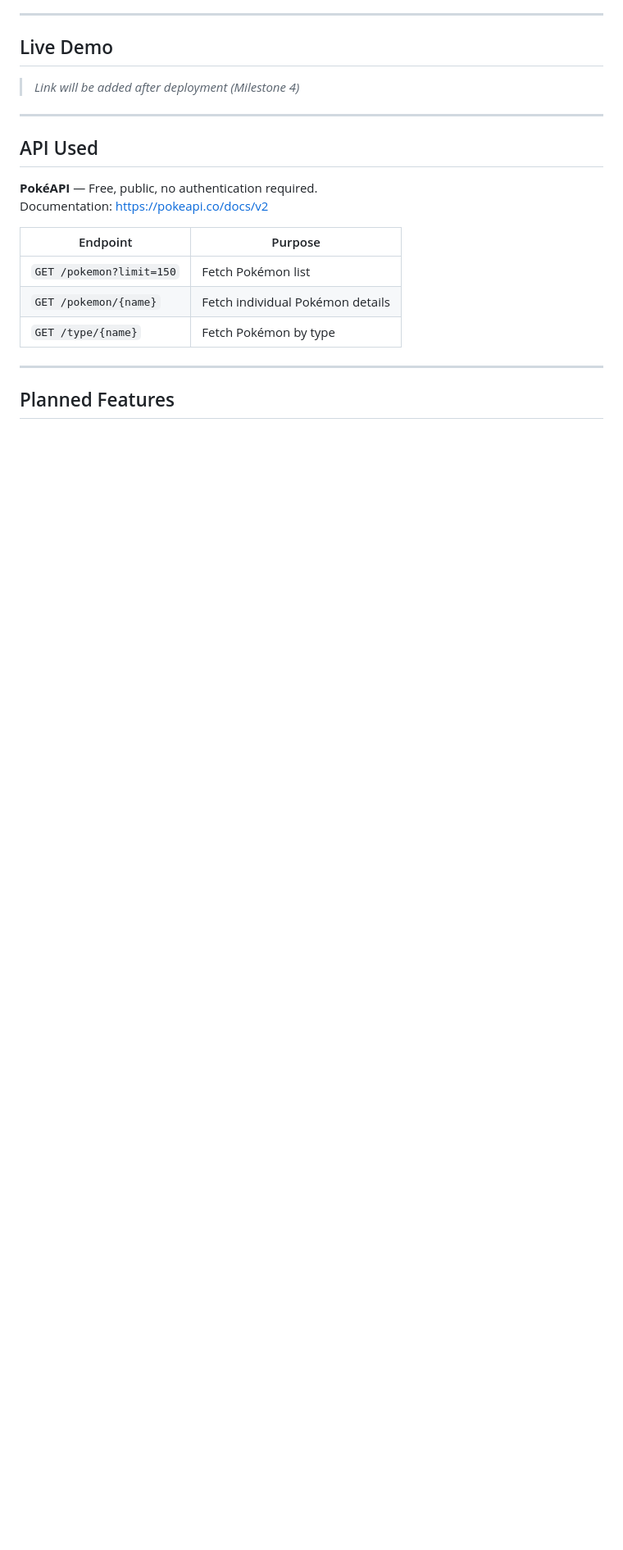
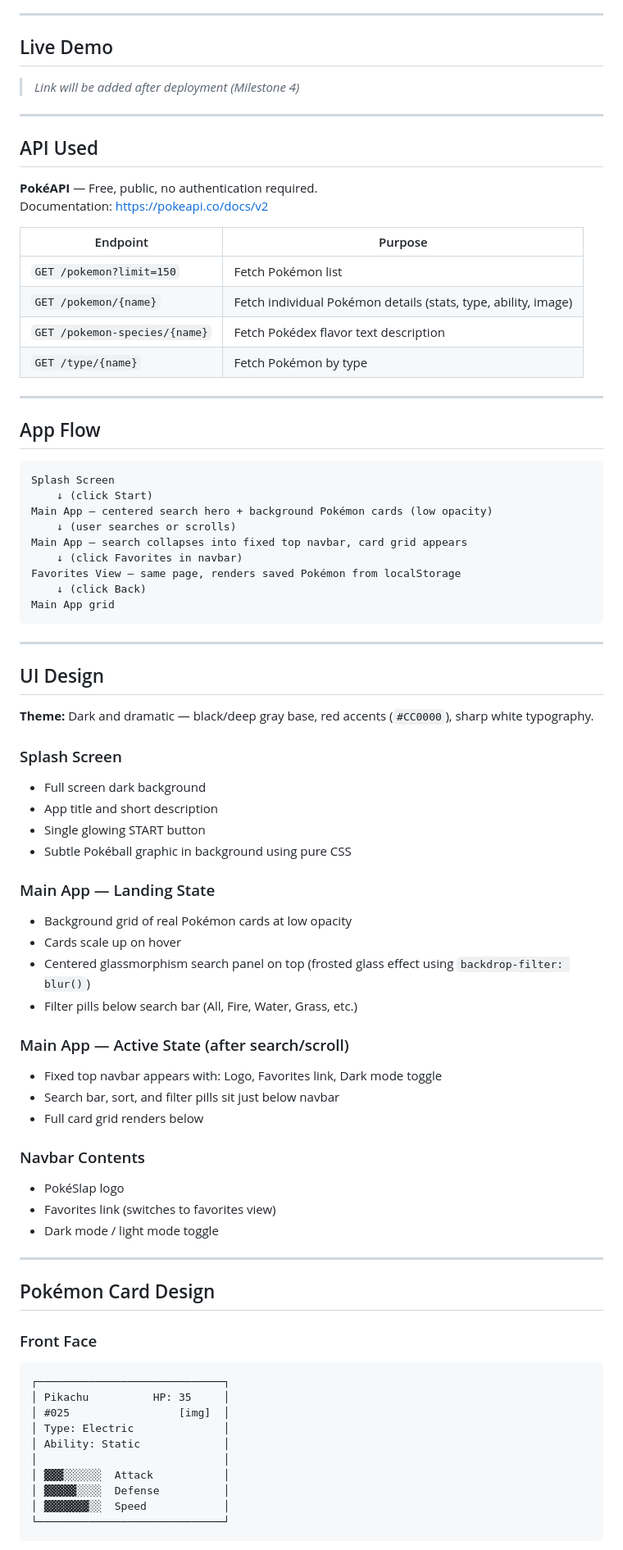
Before and after one commit to divyanshj25604-arch/pokeslap, a Markdown page: README.md, the part around one of its changes. Shown at 82% size. GitHub-like rendering; blank space fills up the shorter version.

````diff
--- a/README.md
+++ b/README.md
@@ -30,9 +30,69 @@ Documentation: https://pokeapi.co/docs/v2
 | Endpoint | Purpose |
 |---|---|
 | `GET /pokemon?limit=150` | Fetch Pokémon list |
-| `GET /pokemon/{name}` | Fetch individual Pokémon details |
+| `GET /pokemon/{name}` | Fetch individual Pokémon details (stats, type, ability, image) |
+| `GET /pokemon-species/{name}` | Fetch Pokédex flavor text description |
 | `GET /type/{name}` | Fetch Pokémon by type |
 
 ---
 
-## Planned Features
+## App Flow
+
+```
+Splash Screen
+    ↓ (click Start)
+Main App — centered search hero + background Pokémon cards (low opacity)
+    ↓ (user searches or scrolls)
+Main App — search collapses into fixed top navbar, card grid appears
+    ↓ (click Favorites in navbar)
+Favorites View — same page, renders saved Pokémon from localStorage
+    ↓ (click Back)
+Main App grid
+```
+
+---
+
+## UI Design
+
+**Theme:** Dark and dramatic — black/deep gray base, red accents (`#CC0000`), sharp white typography.
+
+### Splash Screen
+- Full screen dark background
+- App title and short description
+- Single glowing START button
+- Subtle Pokéball graphic in background using pure CSS
+
+### Main App — Landing State
+- Background grid of real Pokémon cards at low opacity
+- Cards scale up on hover
+- Centered glassmorphism search panel on top (frosted glass effect using `backdrop-filter: blur()`)
+- Filter pills below search bar (All, Fire, Water, Grass, etc.)
+
+### Main App — Active State (after search/scroll)
+- Fixed top navbar appears with: Logo, Favorites link, Dark mode toggle
+- Search bar, sort, and filter pills sit just below navbar
+- Full card grid renders below
+
+### Navbar Contents
+- PokéSlap logo
+- Favorites link (switches to favorites view)
+- Dark mode / light mode toggle
+
+---
+
+## Pokémon Card Design
+
+### Front Face
+```
+┌─────────────────────────────┐
+│ Pikachu          HP: 35     │
+│ #025                 [img]  │
+│ Type: Electric              │
+│ Ability: Static             │
+│                             │
+│ ▓▓▓░░░░░░  Attack           │
+│ ▓▓▓▓▓░░░░  Defense          │
+│ ▓▓▓▓▓▓▓░░  Speed            │
+└─────────────────────────────┘
+```
+
````
Also changed, not shown: other parts of README.md (+61 -17 lines).
